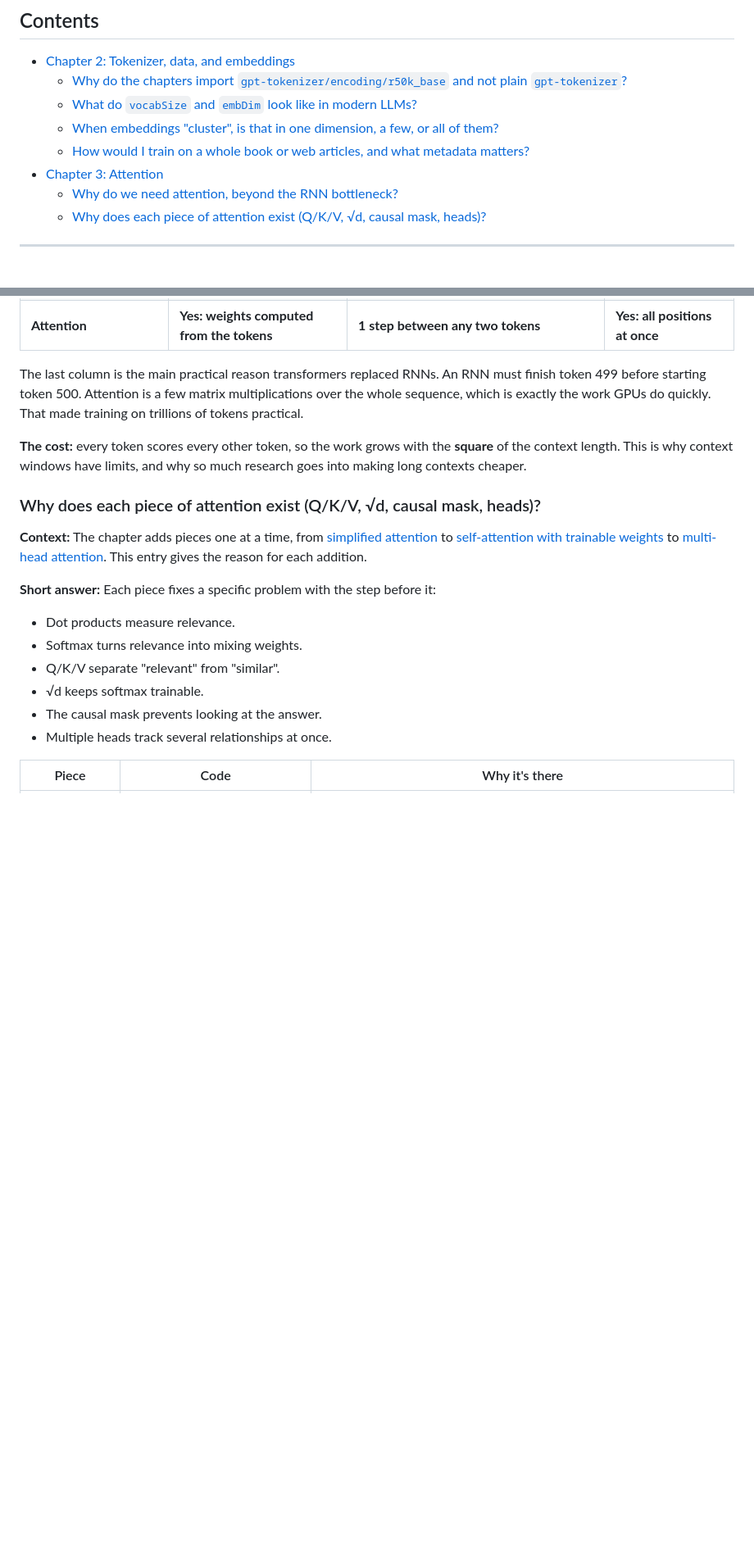
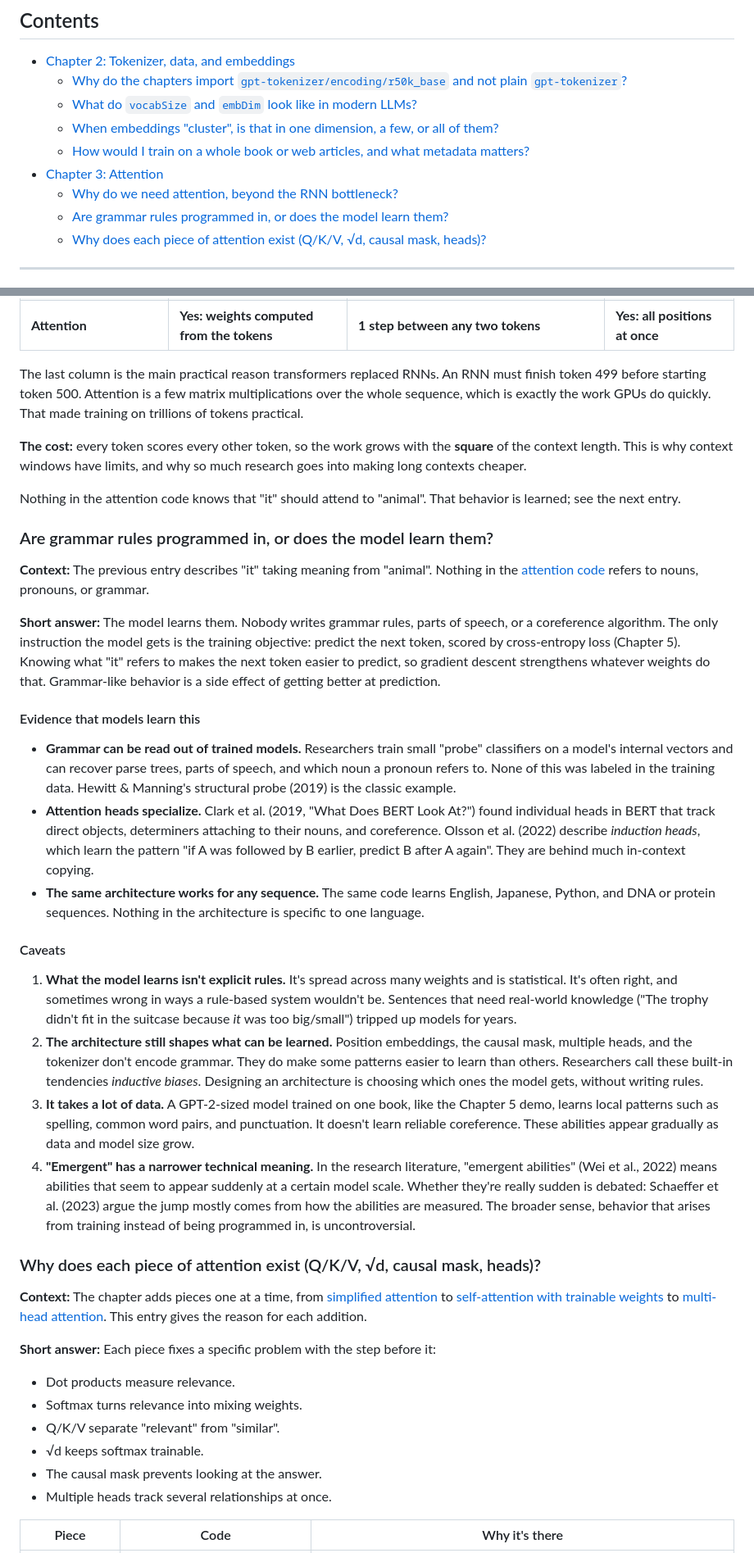
Before and after one commit to warren-gallagher/node-llm, a Markdown page: docs/reader-notes.md, 2 parts joined by grey strips. Shown at 82% size. Rendered like a GitHub page; blank space fills up the shorter version.

Commit message:
Reader notes: grammar is learned, not programmed in
Co-Authored-By: Claude Opus 5.5 <noreply@anthropic.com>

```diff
--- a/docs/reader-notes.md
+++ b/docs/reader-notes.md
@@ -13,6 +13,7 @@ Entries follow the book's chapter order. Each entry links to the code it discuss
   - [How would I train on a whole book or web articles, and what metadata matters?](#how-would-i-train-on-a-whole-book-or-web-articles-and-what-metadata-matters)
 - [Chapter 3: Attention](#chapter-3-attention)
   - [Why do we need attention, beyond the RNN bottleneck?](#why-do-we-need-attention-beyond-the-rnn-bottleneck)
+  - [Are grammar rules programmed in, or does the model learn them?](#are-grammar-rules-programmed-in-or-does-the-model-learn-them)
   - [Why does each piece of attention exist (Q/K/V, √d, causal mask, heads)?](#why-does-each-piece-of-attention-exist-qkv-d-causal-mask-heads)
 
 ---
@@ -232,6 +233,27 @@ The last column is the main practical reason transformers replaced RNNs. An RNN
 
 **The cost:** every token scores every other token, so the work grows with the **square** of the context length. This is why context windows have limits, and why so much research goes into making long contexts cheaper.
 
+Nothing in the attention code knows that "it" should attend to "animal". That behavior is learned; see the next entry.
+
+### Are grammar rules programmed in, or does the model learn them?
+
+**Context:** The previous entry describes "it" taking meaning from "animal". Nothing in the [attention code](../packages/core/src/model/attention/) refers to nouns, pronouns, or grammar.
+
+**Short answer:** The model learns them. Nobody writes grammar rules, parts of speech, or a coreference algorithm. The only instruction the model gets is the training objective: predict the next token, scored by cross-entropy loss (Chapter 5). Knowing what "it" refers to makes the next token easier to predict, so gradient descent strengthens whatever weights do that. Grammar-like behavior is a side effect of getting better at prediction.
+
+#### Evidence that models learn this
+
+- **Grammar can be read out of trained models.** Researchers train small "probe" classifiers on a model's internal vectors and can recover parse trees, parts of speech, and which noun a pronoun refers to. None of this was labeled in the training data. Hewitt & Manning's structural probe (2019) is the classic example.
+- **Attention heads specialize.** Clark et al. (2019, "What Does BERT Look At?") found individual heads in BERT that track direct objects, determiners attaching to their nouns, and coreference. Olsson et al. (2022) describe *induction heads*, which learn the pattern "if A was followed by B earlier, predict B after A again". They are behind much in-context copying.
+- **The same architecture works for any sequence.** The same code learns English, Japanese, Python, and DNA or protein sequences. Nothing in the architecture is specific to one language.
+
+#### Caveats
+
+1. **What the model learns isn't explicit rules.** It's spread across many weights and is statistical. It's often right, and sometimes wrong in ways a rule-based system wouldn't be. Sentences that need real-world knowledge ("The trophy didn't fit in the suitcase because *it* was too big/small") tripped up models for years.
+2. **The architecture still shapes what can be learned.** Position embeddings, the causal mask, multiple heads, and the tokenizer don't encode grammar. They do make some patterns easier to learn than others. Researchers call these built-in tendencies *inductive biases*. Designing an architecture is choosing which ones the model gets, without writing rules.
+3. **It takes a lot of data.** A GPT-2-sized model trained on one book, like the Chapter 5 demo, learns local patterns such as spelling, common word pairs, and punctuation. It doesn't learn reliable coreference. These abilities appear gradually as data and model size grow.
+4. **"Emergent" has a narrower technical meaning.** In the research literature, "emergent abilities" (Wei et al., 2022) means abilities that seem to appear suddenly at a certain model scale. Whether they're really sudden is debated: Schaeffer et al. (2023) argue the jump mostly comes from how the abilities are measured. The broader sense, behavior that arises from training instead of being programmed in, is uncontroversial.
+
 ### Why does each piece of attention exist (Q/K/V, √d, causal mask, heads)?
 
 **Context:** The chapter adds pieces one at a time, from [simplified attention](../packages/core/src/model/attention/simplifiedAttention.ts) to [self-attention with trainable weights](../packages/core/src/model/attention/selfAttention.ts) to [multi-head attention](../packages/core/src/model/attention/multi-head/multiHeadAttention.ts). This entry gives the reason for each addition.
```
